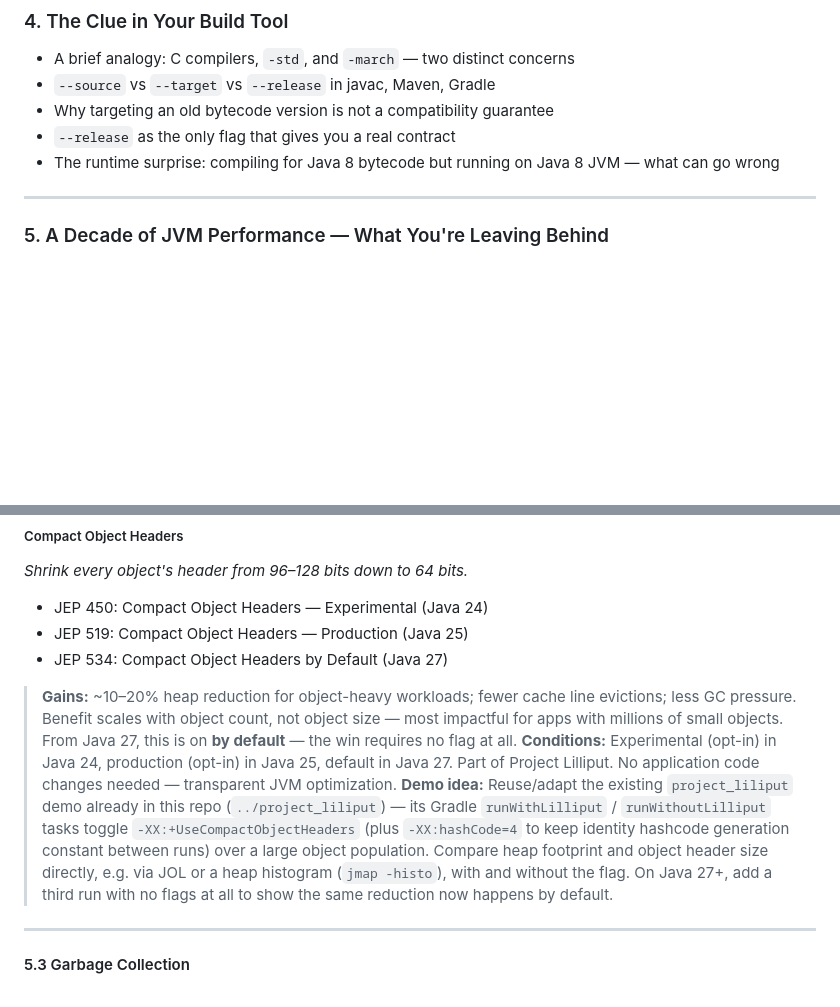
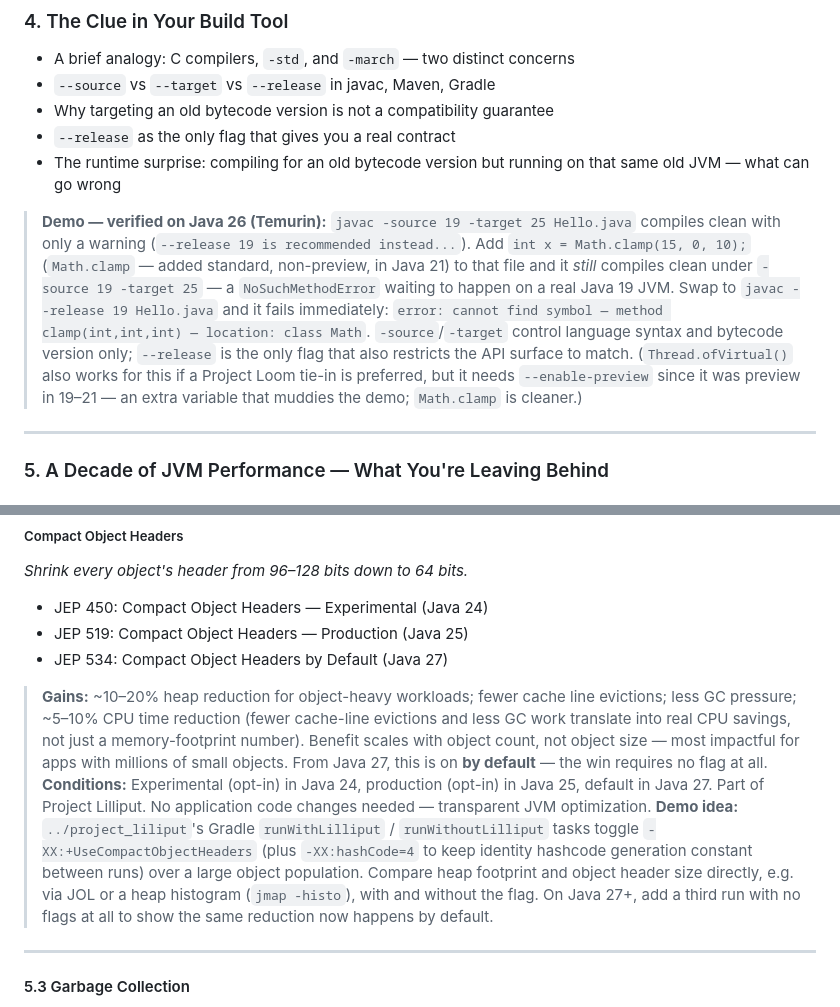
Before and after one commit to smijran/presentations, a Markdown page: if-it-aint-broke/README.md, 2 parts joined by grey strips. Rendered like a GitHub page; blank space fills up the shorter version.

```diff
--- a/if-it-aint-broke/README.md
+++ b/if-it-aint-broke/README.md
@@ -61,7 +61,9 @@ The case is simple: staying on an old Java version isn't caution. It's a tax.
 - `--source` vs `--target` vs `--release` in javac, Maven, Gradle
 - Why targeting an old bytecode version is not a compatibility guarantee
 - `--release` as the only flag that gives you a real contract
-- The runtime surprise: compiling for Java 8 bytecode but running on Java 8 JVM — what can go wrong
+- The runtime surprise: compiling for an old bytecode version but running on that same old JVM — what can go wrong
+
+> **Demo — verified on Java 26 (Temurin):** `javac -source 19 -target 25 Hello.java` compiles clean with only a warning (`--release 19 is recommended instead...`). Add `int x = Math.clamp(15, 0, 10);` (`Math.clamp` — added standard, non-preview, in Java 21) to that file and it *still* compiles clean under `-source 19 -target 25` — a `NoSuchMethodError` waiting to happen on a real Java 19 JVM. Swap to `javac --release 19 Hello.java` and it fails immediately: `error: cannot find symbol — method clamp(int,int,int) — location: class Math`. `-source`/`-target` control language syntax and bytecode version only; `--release` is the only flag that also restricts the API surface to match. (`Thread.ofVirtual()` also works for this if a Project Loom tie-in is preferred, but it needs `--enable-preview` since it was preview in 19–21 — an extra variable that muddies the demo; `Math.clamp` is cleaner.)
 
 ---
 
@@ -90,9 +92,9 @@ The case is simple: staying on an old Java version isn't caution. It's a tax.
 - JEP 519: Compact Object Headers — Production (Java 25)
 - JEP 534: Compact Object Headers by Default (Java 27)
 
-> **Gains:** ~10–20% heap reduction for object-heavy workloads; fewer cache line evictions; less GC pressure. Benefit scales with object count, not object size — most impactful for apps with millions of small objects. From Java 27, this is on **by default** — the win requires no flag at all.
+> **Gains:** ~10–20% heap reduction for object-heavy workloads; fewer cache line evictions; less GC pressure; ~5–10% CPU time reduction (fewer cache-line evictions and less GC work translate into real CPU savings, not just a memory-footprint number). Benefit scales with object count, not object size — most impactful for apps with millions of small objects. From Java 27, this is on **by default** — the win requires no flag at all.
 > **Conditions:** Experimental (opt-in) in Java 24, production (opt-in) in Java 25, default in Java 27. Part of Project Lilliput. No application code changes needed — transparent JVM optimization.
-> **Demo idea:** Reuse/adapt the existing `project_liliput` demo already in this repo (`../project_liliput`) — its Gradle `runWithLilliput` / `runWithoutLilliput` tasks toggle `-XX:+UseCompactObjectHeaders` (plus `-XX:hashCode=4` to keep identity hashcode generation constant between runs) over a large object population. Compare heap footprint and object header size directly, e.g. via JOL or a heap histogram (`jmap -histo`), with and without the flag. On Java 27+, add a third run with no flags at all to show the same reduction now happens by default.
+> **Demo idea:** `../project_liliput`'s Gradle `runWithLilliput` / `runWithoutLilliput` tasks toggle `-XX:+UseCompactObjectHeaders` (plus `-XX:hashCode=4` to keep identity hashcode generation constant between runs) over a large object population. Compare heap footprint and object header size directly, e.g. via JOL or a heap histogram (`jmap -histo`), with and without the flag. On Java 27+, add a third run with no flags at all to show the same reduction now happens by default.
 
 ---
 
```
Also changed, not shown: if-it-aint-broke/slides/slides.md (+37 -5 lines).
